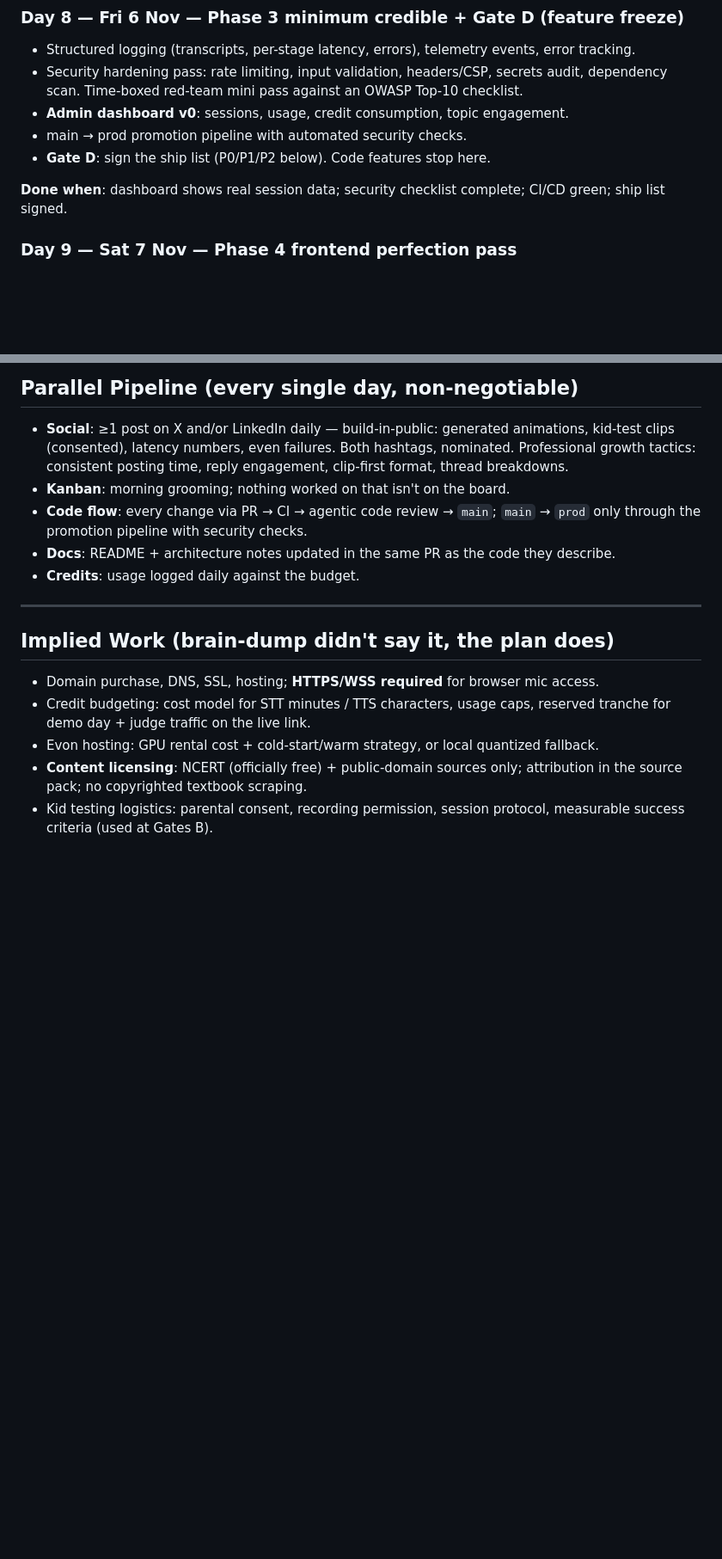
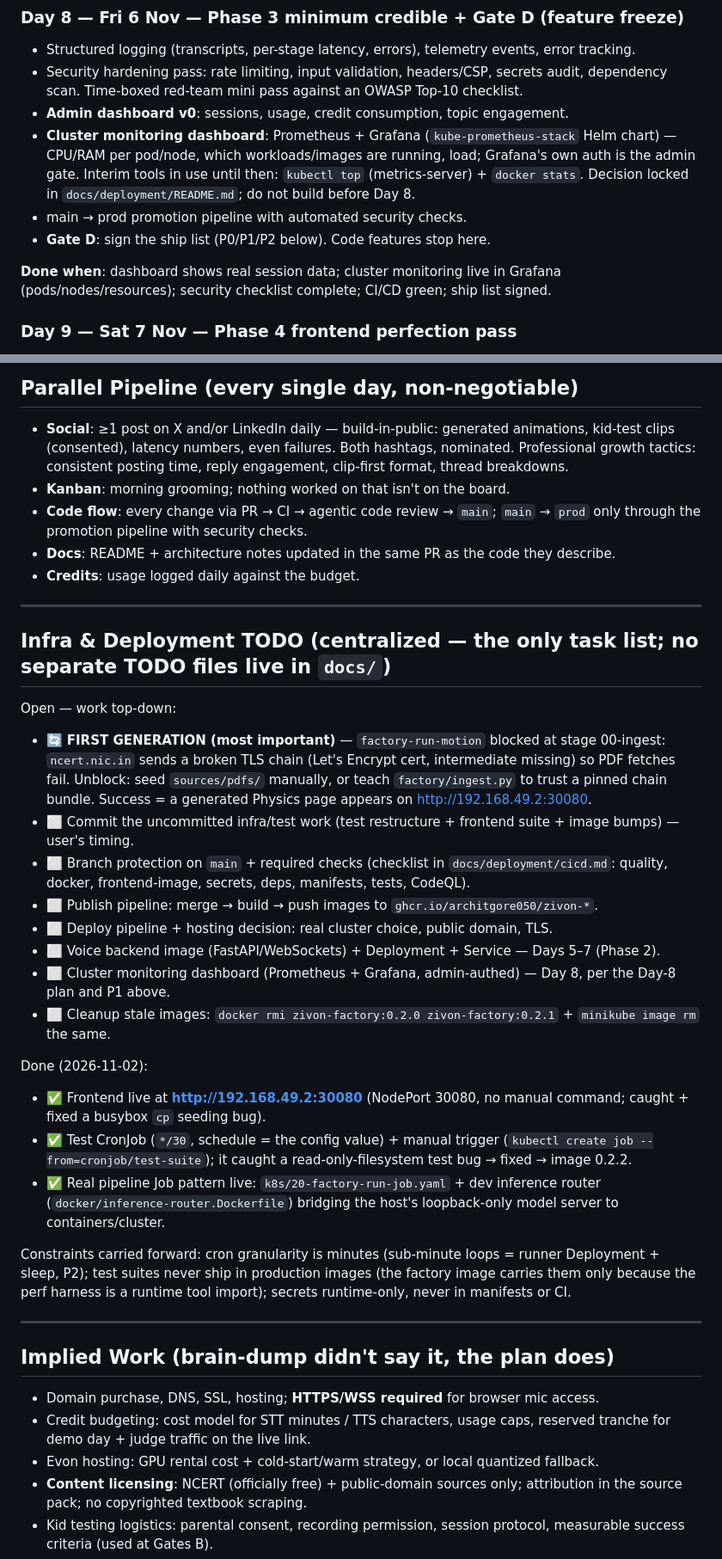
Before and after one commit to architgore050/zivon, a Markdown page: TIMELINE.md, 2 parts joined by grey strips. Shown at 86% size. GitHub-like rendering; blank space fills up the shorter version.

Commit message:
TIMELINE: centralized Infra & Deployment TODO + cluster monitoring dashboard (Day 8 action item + P1); AGENTS: TIMELINE is the only task list, no separate TODO files

```diff
--- a/TIMELINE.md
+++ b/TIMELINE.md
@@ -150,10 +150,11 @@ This is an ambitious plan compressed into 12 days. The timeline is built so that
 - Structured logging (transcripts, per-stage latency, errors), telemetry events, error tracking.
 - Security hardening pass: rate limiting, input validation, headers/CSP, secrets audit, dependency scan. Time-boxed red-team mini pass against an OWASP Top-10 checklist.
 - **Admin dashboard v0**: sessions, usage, credit consumption, topic engagement.
+- **Cluster monitoring dashboard**: Prometheus + Grafana (`kube-prometheus-stack` Helm chart) — CPU/RAM per pod/node, which workloads/images are running, load; Grafana's own auth is the admin gate. Interim tools in use until then: `kubectl top` (metrics-server) + `docker stats`. Decision locked in `docs/deployment/README.md`; do not build before Day 8.
 - main → prod promotion pipeline with automated security checks.
 - **Gate D**: sign the ship list (P0/P1/P2 below). Code features stop here.
 
-**Done when**: dashboard shows real session data; security checklist complete; CI/CD green; ship list signed.
+**Done when**: dashboard shows real session data; cluster monitoring live in Grafana (pods/nodes/resources); security checklist complete; CI/CD green; ship list signed.
 
 ### Day 9 — Sat 7 Nov — Phase 4 frontend perfection pass
 
@@ -194,6 +195,29 @@ This is an ambitious plan compressed into 12 days. The timeline is built so that
 - **Code flow**: every change via PR → CI → agentic code review → `main`; `main` → `prod` only through the promotion pipeline with security checks.
 - **Docs**: README + architecture notes updated in the same PR as the code they describe.
 - **Credits**: usage logged daily against the budget.
+
+---
+
+## Infra & Deployment TODO (centralized — the only task list; no separate TODO files live in `docs/`)
+
+Open — work top-down:
+
+- 🔄 **FIRST GENERATION (most important)** — `factory-run-motion` blocked at stage 00-ingest: `ncert.nic.in` sends a broken TLS chain (Let's Encrypt cert, intermediate missing) so PDF fetches fail. Unblock: seed `sources/pdfs/` manually, or teach `factory/ingest.py` to trust a pinned chain bundle. Success = a generated Physics page appears on http://192.168.49.2:30080.
+- ⬜ Commit the uncommitted infra/test work (test restructure + frontend suite + image bumps) — user's timing.
+- ⬜ Branch protection on `main` + required checks (checklist in `docs/deployment/cicd.md`: quality, docker, frontend-image, secrets, deps, manifests, tests, CodeQL).
+- ⬜ Publish pipeline: merge → build → push images to `ghcr.io/architgore050/zivon-*`.
+- ⬜ Deploy pipeline + hosting decision: real cluster choice, public domain, TLS.
+- ⬜ Voice backend image (FastAPI/WebSockets) + Deployment + Service — Days 5–7 (Phase 2).
+- ⬜ Cluster monitoring dashboard (Prometheus + Grafana, admin-authed) — Day 8, per the Day-8 plan and P1 above.
+- ⬜ Cleanup stale images: `docker rmi zivon-factory:0.2.0 zivon-factory:0.2.1` + `minikube image rm` the same.
+
+Done (2026-11-02):
+
+- ✅ Frontend live at **http://192.168.49.2:30080** (NodePort 30080, no manual command; caught + fixed a busybox `cp` seeding bug).
+- ✅ Test CronJob (`*/30`, schedule = the config value) + manual trigger (`kubectl create job --from=cronjob/test-suite`); it caught a read-only-filesystem test bug → fixed → image 0.2.2.
+- ✅ Real pipeline Job pattern live: `k8s/20-factory-run-job.yaml` + dev inference router (`docker/inference-router.Dockerfile`) bridging the host's loopback-only model server to containers/cluster.
+
+Constraints carried forward: cron granularity is minutes (sub-minute loops = runner Deployment + sleep, P2); test suites never ship in production images (the factory image carries them only because the perf harness is a runtime tool import); secrets runtime-only, never in manifests or CI.
 
 ---
 
```
Also changed, not shown: other parts of TIMELINE.md (+1 -0 lines), AGENTS.md (+2 -1 lines).
